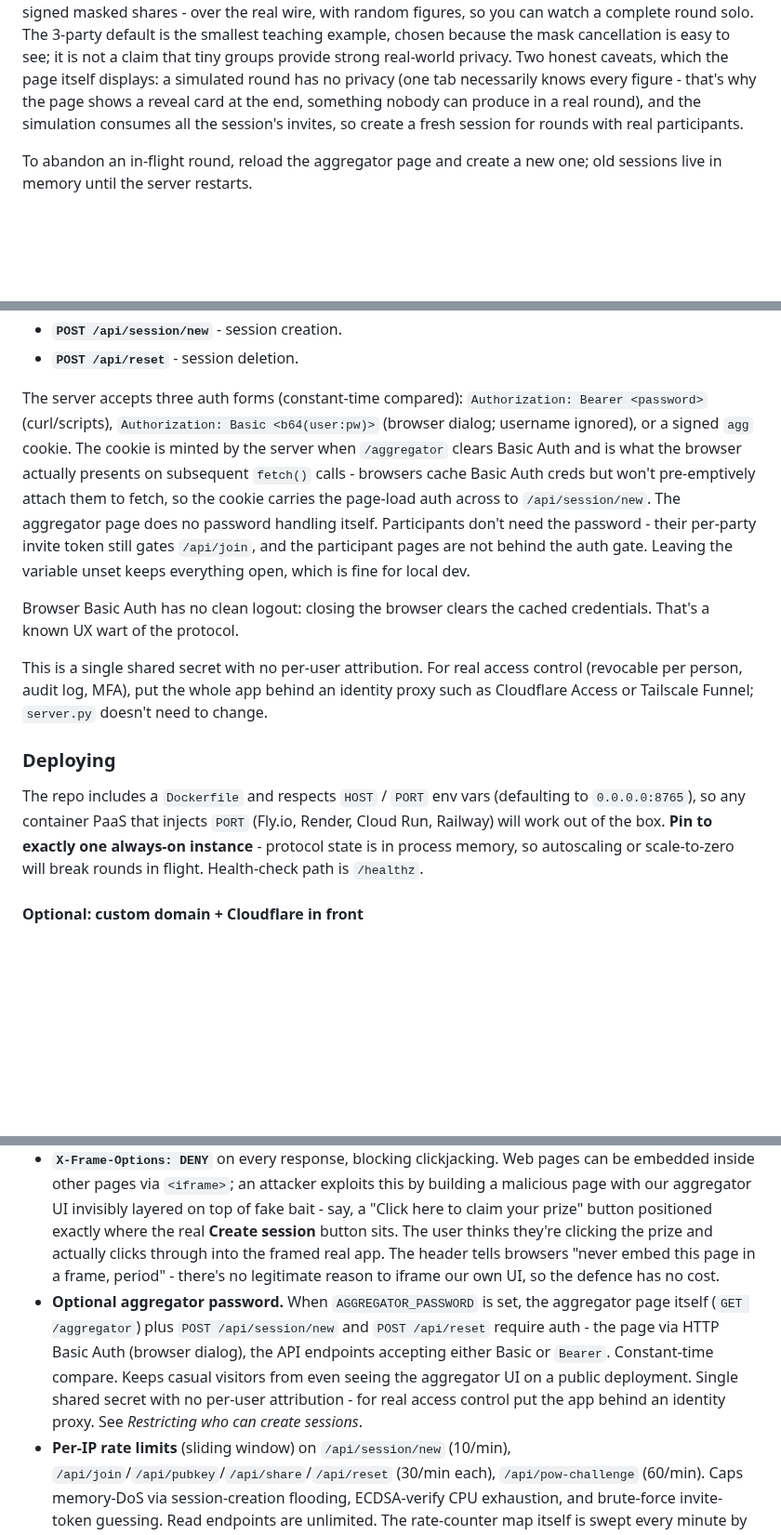
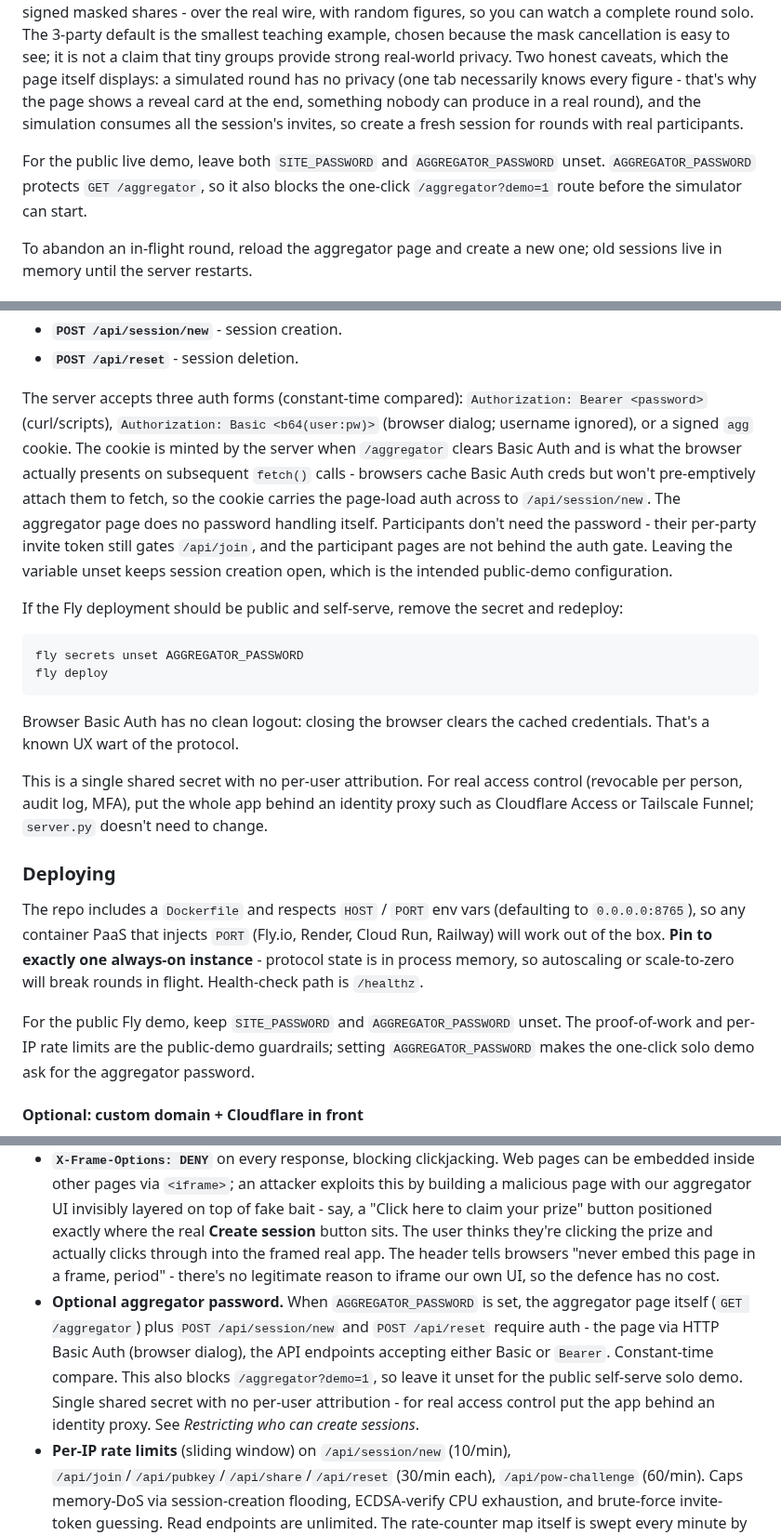
Before and after one commit to dylanil/SMPC, a Markdown page: README.md, 3 parts joined by grey strips. Shown at 93% size. GitHub-like rendering; blank space fills up the shorter version.

Commit message:
Document public demo password posture

````diff
--- a/README.md
+++ b/README.md
@@ -99,6 +99,8 @@ Each participant enters their figure and clicks *Start Protocol*. Once all N sha
 
 Open [`/aggregator?demo=1`](https://fl-wg-smpc.fly.dev/aggregator?demo=1) to create a 3-party session and run the simulator automatically. The normal aggregator page also offers **Demo: simulate all participants in this tab** after you create a session. It runs every participant's side of the protocol - proof-of-work, join, signed key exchange, mask derivation, signed masked shares - over the real wire, with random figures, so you can watch a complete round solo. The 3-party default is the smallest teaching example, chosen because the mask cancellation is easy to see; it is not a claim that tiny groups provide strong real-world privacy. Two honest caveats, which the page itself displays: a simulated round has no privacy (one tab necessarily knows every figure - that's why the page shows a reveal card at the end, something nobody can produce in a real round), and the simulation consumes all the session's invites, so create a fresh session for rounds with real participants.
 
+For the public live demo, leave both `SITE_PASSWORD` and `AGGREGATOR_PASSWORD` unset. `AGGREGATOR_PASSWORD` protects `GET /aggregator`, so it also blocks the one-click `/aggregator?demo=1` route before the simulator can start.
+
 To abandon an in-flight round, reload the aggregator page and create a new one; old sessions live in memory until the server restarts.
 
 ### Making the whole site private
@@ -127,7 +129,14 @@ When the variable is set, three things are gated:
 - **`POST /api/session/new`** - session creation.
 - **`POST /api/reset`** - session deletion.
 
-The server accepts three auth forms (constant-time compared): `Authorization: Bearer <password>` (curl/scripts), `Authorization: Basic <b64(user:pw)>` (browser dialog; username ignored), or a signed `agg` cookie. The cookie is minted by the server when `/aggregator` clears Basic Auth and is what the browser actually presents on subsequent `fetch()` calls - browsers cache Basic Auth creds but won't pre-emptively attach them to fetch, so the cookie carries the page-load auth across to `/api/session/new`. The aggregator page does no password handling itself. Participants don't need the password - their per-party invite token still gates `/api/join`, and the participant pages are not behind the auth gate. Leaving the variable unset keeps everything open, which is fine for local dev.
+The server accepts three auth forms (constant-time compared): `Authorization: Bearer <password>` (curl/scripts), `Authorization: Basic <b64(user:pw)>` (browser dialog; username ignored), or a signed `agg` cookie. The cookie is minted by the server when `/aggregator` clears Basic Auth and is what the browser actually presents on subsequent `fetch()` calls - browsers cache Basic Auth creds but won't pre-emptively attach them to fetch, so the cookie carries the page-load auth across to `/api/session/new`. The aggregator page does no password handling itself. Participants don't need the password - their per-party invite token still gates `/api/join`, and the participant pages are not behind the auth gate. Leaving the variable unset keeps session creation open, which is the intended public-demo configuration.
+
+If the Fly deployment should be public and self-serve, remove the secret and redeploy:
+
+```bash
+fly secrets unset AGGREGATOR_PASSWORD
+fly deploy
+```
 
 Browser Basic Auth has no clean logout: closing the browser clears the cached credentials. That's a known UX wart of the protocol.
 
@@ -136,6 +145,8 @@ This is a single shared secret with no per-user attribution. For real access con
 ### Deploying
 
 The repo includes a `Dockerfile` and respects `HOST` / `PORT` env vars (defaulting to `0.0.0.0:8765`), so any container PaaS that injects `PORT` (Fly.io, Render, Cloud Run, Railway) will work out of the box. **Pin to exactly one always-on instance** - protocol state is in process memory, so autoscaling or scale-to-zero will break rounds in flight. Health-check path is `/healthz`.
+
+For the public Fly demo, keep `SITE_PASSWORD` and `AGGREGATOR_PASSWORD` unset. The proof-of-work and per-IP rate limits are the public-demo guardrails; setting `AGGREGATOR_PASSWORD` makes the one-click solo demo ask for the aggregator password.
 
 #### Optional: custom domain + Cloudflare in front
 
@@ -252,7 +263,7 @@ This is an educational demo, not production-grade:
 - **First-write-wins on slot writes.** Once a participant has committed a vk, ECDH pubkey, or masked share, that value is locked. Identical-content retries succeed (network glitches don't strand you); any rewrite returns 409. This closes the share-rewriting attack where a participant could otherwise wait for everyone else's submission and then overwrite their own share to nudge the average.
 - **Container runs as a non-root user.** The Dockerfile creates `app` (uid 1000) and switches to it before `CMD`. Containers are isolated boxes on the host; by default the process inside runs as `root`, the all-powerful admin. If a bug ever lets an attacker run shell commands inside the container, root means immediate admin rights - and if they then chain a container-escape exploit, they land on the host with more power than they need. Running as a regular user is defence in depth: doesn't stop bugs, just shrinks the blast radius of any chained exploit.
 - **`X-Frame-Options: DENY`** on every response, blocking clickjacking. Web pages can be embedded inside other pages via `<iframe>`; an attacker exploits this by building a malicious page with our aggregator UI invisibly layered on top of fake bait - say, a "Click here to claim your prize" button positioned exactly where the real **Create session** button sits. The user thinks they're clicking the prize and actually clicks through into the framed real app. The header tells browsers "never embed this page in a frame, period" - there's no legitimate reason to iframe our own UI, so the defence has no cost.
-- **Optional aggregator password.** When `AGGREGATOR_PASSWORD` is set, the aggregator page itself (`GET /aggregator`) plus `POST /api/session/new` and `POST /api/reset` require auth - the page via HTTP Basic Auth (browser dialog), the API endpoints accepting either Basic or `Bearer`. Constant-time compare. Keeps casual visitors from even seeing the aggregator UI on a public deployment. Single shared secret with no per-user attribution - for real access control put the app behind an identity proxy. See *Restricting who can create sessions*.
+- **Optional aggregator password.** When `AGGREGATOR_PASSWORD` is set, the aggregator page itself (`GET /aggregator`) plus `POST /api/session/new` and `POST /api/reset` require auth - the page via HTTP Basic Auth (browser dialog), the API endpoints accepting either Basic or `Bearer`. Constant-time compare. This also blocks `/aggregator?demo=1`, so leave it unset for the public self-serve solo demo. Single shared secret with no per-user attribution - for real access control put the app behind an identity proxy. See *Restricting who can create sessions*.
 - **Per-IP rate limits** (sliding window) on `/api/session/new` (10/min), `/api/join`/`/api/pubkey`/`/api/share`/`/api/reset` (30/min each), `/api/pow-challenge` (60/min). Caps memory-DoS via session-creation flooding, ECDSA-verify CPU exhaustion, and brute-force invite-token guessing. Read endpoints are unlimited. The rate-counter map itself is swept every minute by the session reaper to drop entries whose IPs haven't been seen this window - without that sweep, the map kept a permanent key for every IP that ever hit the server (it's like a guestbook where you cross out old visitors but never tear out the empty pages: it grows forever even though the visitor information is gone).
 - **Proof-of-work** on `/api/session/new` and `/api/join`. Client mines `SHA-256(challenge:n)` until it clears a difficulty bar; server verifies in one hash op. The challenge is HMAC-signed by the server (so attackers can't mint easy challenges) and spend-once (so a mined solution can't be replayed). Pegs the per-request cost to ~0.5-2s of CPU regardless of source IP, complementing the rate limiter (which only caps single sources). Difficulty knob: `POW_DIFFICULTY` in `server.py`. The dict that tracks already-spent challenge IDs is swept both on incoming requests and on the session-reaper thread, so an idle server doesn't hold onto expired markers forever (each puzzle ID expires after 60s - they have to stay in memory just long enough that the same solution can't be replayed).
 - **Session TTL.** A background reaper deletes sessions older than `SESSION_TTL_SECS` (default 30 min, matching the bearer-token TTL). Bounds memory growth even if an attacker drips session-creation requests in below the rate-limit cap.
````
